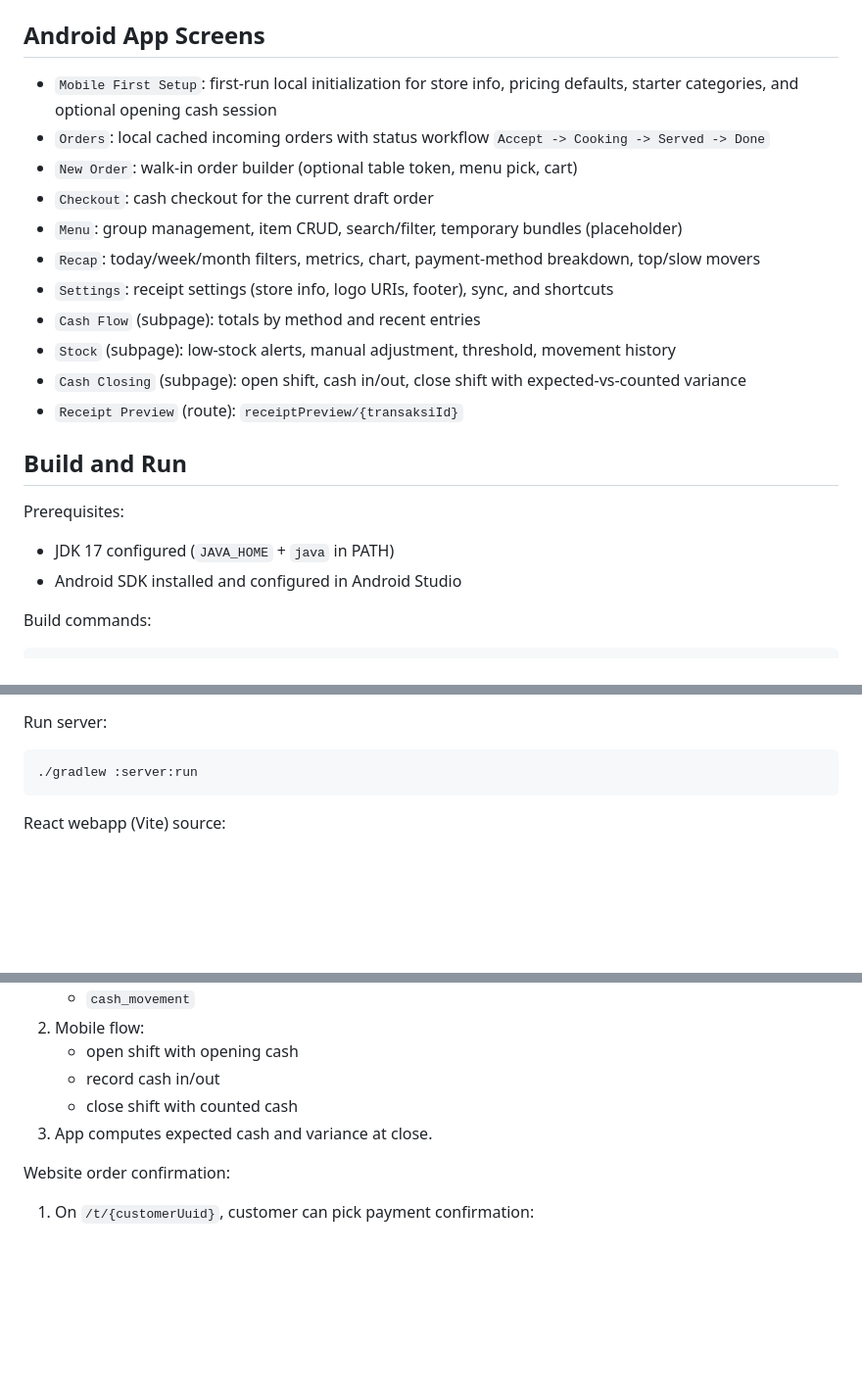
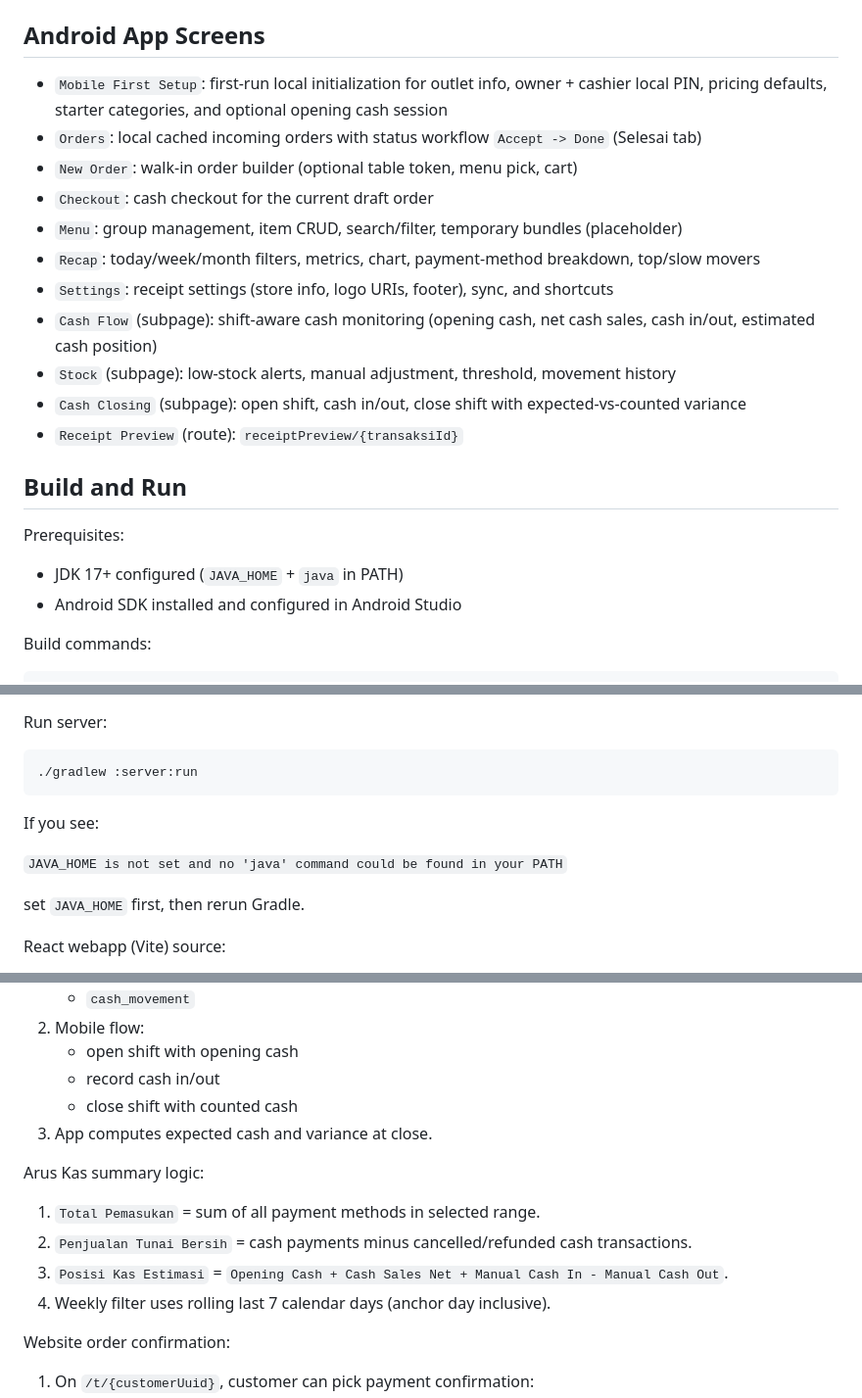
Before and after one commit to DurrrA/seni-bersua, a Markdown page: README.md, 3 parts joined by grey strips. Shown at 98% size. GitHub-like rendering; blank space fills up the shorter version.

````diff
--- a/README.md
+++ b/README.md
@@ -8,14 +8,14 @@ Kotlin Multiplatform project with 3 modules:
 
 ## Android App Screens
 
-- `Mobile First Setup`: first-run local initialization for store info, pricing defaults, starter categories, and optional opening cash session
-- `Orders`: local cached incoming orders with status workflow `Accept -> Cooking -> Served -> Done`
+- `Mobile First Setup`: first-run local initialization for outlet info, owner + cashier local PIN, pricing defaults, starter categories, and optional opening cash session
+- `Orders`: local cached incoming orders with status workflow `Accept -> Done` (Selesai tab)
 - `New Order`: walk-in order builder (optional table token, menu pick, cart)
 - `Checkout`: cash checkout for the current draft order
 - `Menu`: group management, item CRUD, search/filter, temporary bundles (placeholder)
 - `Recap`: today/week/month filters, metrics, chart, payment-method breakdown, top/slow movers
 - `Settings`: receipt settings (store info, logo URIs, footer), sync, and shortcuts
-- `Cash Flow` (subpage): totals by method and recent entries
+- `Cash Flow` (subpage): shift-aware cash monitoring (opening cash, net cash sales, cash in/out, estimated cash position)
 - `Stock` (subpage): low-stock alerts, manual adjustment, threshold, movement history
 - `Cash Closing` (subpage): open shift, cash in/out, close shift with expected-vs-counted variance
 - `Receipt Preview` (route): `receiptPreview/{transaksiId}`
@@ -24,7 +24,7 @@ Kotlin Multiplatform project with 3 modules:
 
 Prerequisites:
 
-- JDK 17 configured (`JAVA_HOME` + `java` in PATH)
+- JDK 17+ configured (`JAVA_HOME` + `java` in PATH)
 - Android SDK installed and configured in Android Studio
 
 Build commands:
@@ -62,6 +62,12 @@ Run server:
 ```bash
 ./gradlew :server:run
 ```
+
+If you see:
+
+`JAVA_HOME is not set and no 'java' command could be found in your PATH`
+
+set `JAVA_HOME` first, then rerun Gradle.
 
 React webapp (Vite) source:
 
@@ -237,6 +244,13 @@ Cash closing flow:
    - close shift with counted cash
 3. App computes expected cash and variance at close.
 
+Arus Kas summary logic:
+
+1. `Total Pemasukan` = sum of all payment methods in selected range.
+2. `Penjualan Tunai Bersih` = cash payments minus cancelled/refunded cash transactions.
+3. `Posisi Kas Estimasi` = `Opening Cash + Cash Sales Net + Manual Cash In - Manual Cash Out`.
+4. Weekly filter uses rolling last 7 calendar days (anchor day inclusive).
+
 Website order confirmation:
 
 1. On `/t/{customerUuid}`, customer can pick payment confirmation:
````
Also changed, not shown: other parts of README.md (+7 -3 lines).
